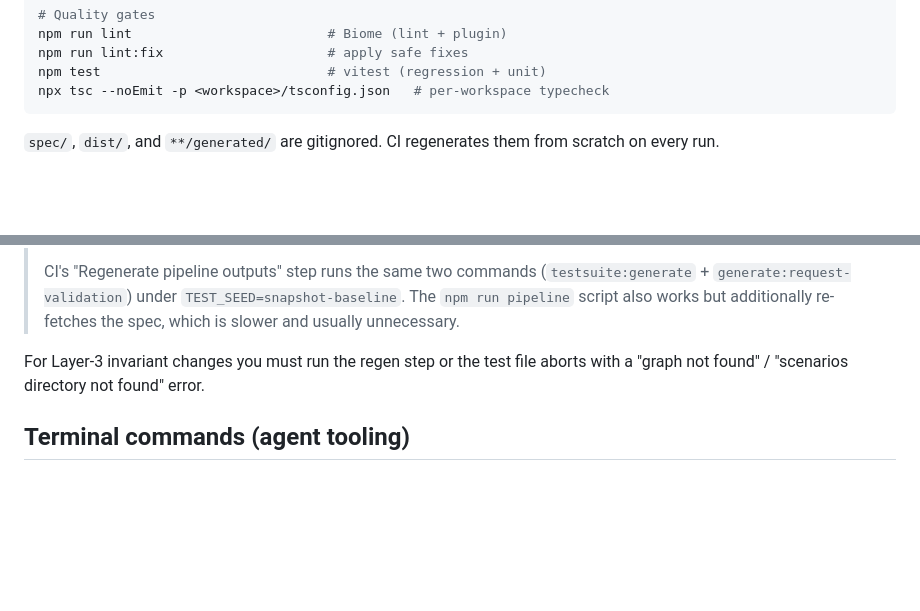
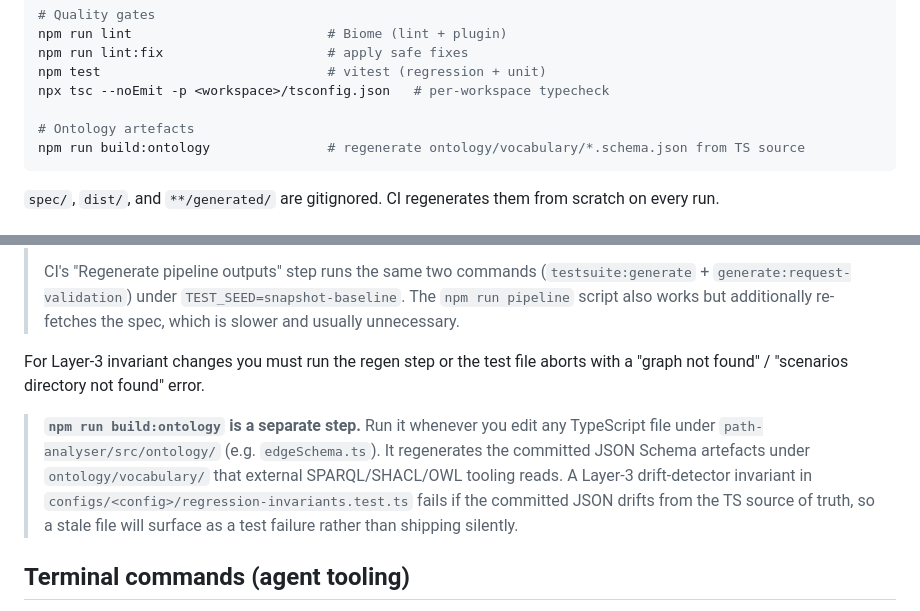
Before and after one commit to camunda/api-test-generator, a Markdown page: AGENTS.md, 2 parts joined by grey strips. GitHub-like rendering; blank space fills up the shorter version.

````diff
--- a/AGENTS.md
+++ b/AGENTS.md
@@ -81,6 +81,9 @@ npm run lint                         # Biome (lint + plugin)
 npm run lint:fix                     # apply safe fixes
 npm test                             # vitest (regression + unit)
 npx tsc --noEmit -p <workspace>/tsconfig.json   # per-workspace typecheck
+
+# Ontology artefacts
+npm run build:ontology               # regenerate ontology/vocabulary/*.schema.json from TS source
 ```
 
 `spec/`, `dist/`, and `**/generated/` are gitignored. CI regenerates them
@@ -391,6 +394,15 @@ For Layer-3 invariant changes you must run the regen step or the test
 file aborts with a "graph not found" / "scenarios directory not found"
 error.
 
+> **`npm run build:ontology` is a separate step.** Run it whenever you
+> edit any TypeScript file under `path-analyser/src/ontology/` (e.g.
+> `edgeSchema.ts`). It regenerates the committed JSON Schema artefacts
+> under `ontology/vocabulary/` that external SPARQL/SHACL/OWL tooling
+> reads. A Layer-3 drift-detector invariant in
+> `configs/<config>/regression-invariants.test.ts` fails if the
+> committed JSON drifts from the TS source of truth, so a stale file
+> will surface as a test failure rather than shipping silently.
+
 ## Terminal commands (agent tooling)
 
 - Avoid heredocs (`<< EOF`) when running shell commands through an AI
````
Also changed, not shown: README.md (+1 -0 lines).
